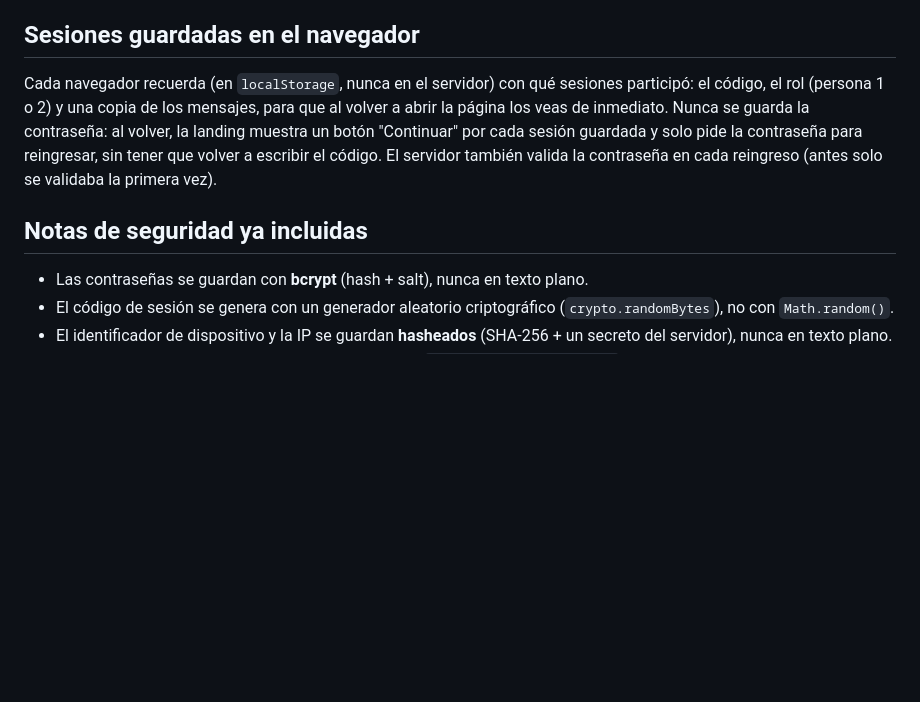
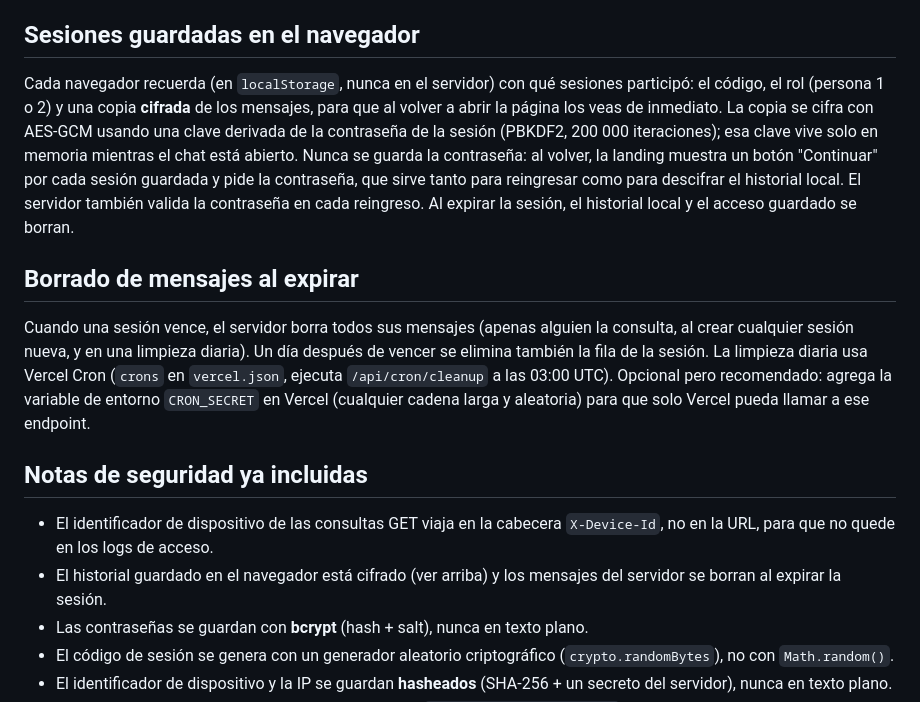
Before and after one commit to jesus3rnesto/webchat-core, a Markdown page: README.md, the part around the change. Drawn GitHub-style; blank space fills up the shorter version.

```diff
--- a/README.md
+++ b/README.md
@@ -79,15 +79,32 @@ Vercel despliega desde un repositorio de GitHub, GitLab o Bitbucket.
 ## Sesiones guardadas en el navegador
 
 Cada navegador recuerda (en `localStorage`, nunca en el servidor) con qué
-sesiones participó: el código, el rol (persona 1 o 2) y una copia de los
-mensajes, para que al volver a abrir la página los veas de inmediato. Nunca
-se guarda la contraseña: al volver, la landing muestra un botón "Continuar"
-por cada sesión guardada y solo pide la contraseña para reingresar, sin
-tener que volver a escribir el código. El servidor también valida la
-contraseña en cada reingreso (antes solo se validaba la primera vez).
+sesiones participó: el código, el rol (persona 1 o 2) y una copia **cifrada**
+de los mensajes, para que al volver a abrir la página los veas de inmediato.
+La copia se cifra con AES-GCM usando una clave derivada de la contraseña de la
+sesión (PBKDF2, 200 000 iteraciones); esa clave vive solo en memoria mientras
+el chat está abierto. Nunca se guarda la contraseña: al volver, la landing
+muestra un botón "Continuar" por cada sesión guardada y pide la contraseña, que
+sirve tanto para reingresar como para descifrar el historial local. El servidor
+también valida la contraseña en cada reingreso. Al expirar la sesión, el
+historial local y el acceso guardado se borran.
+
+## Borrado de mensajes al expirar
+
+Cuando una sesión vence, el servidor borra todos sus mensajes (apenas alguien
+la consulta, al crear cualquier sesión nueva, y en una limpieza diaria). Un día
+después de vencer se elimina también la fila de la sesión. La limpieza diaria
+usa Vercel Cron (`crons` en `vercel.json`, ejecuta `/api/cron/cleanup` a las
+03:00 UTC). Opcional pero recomendado: agrega la variable de entorno
+`CRON_SECRET` en Vercel (cualquier cadena larga y aleatoria) para que solo
+Vercel pueda llamar a ese endpoint.
 
 ## Notas de seguridad ya incluidas
 
+- El identificador de dispositivo de las consultas GET viaja en la cabecera
+  `X-Device-Id`, no en la URL, para que no quede en los logs de acceso.
+- El historial guardado en el navegador está cifrado (ver arriba) y los mensajes
+  del servidor se borran al expirar la sesión.
 - Las contraseñas se guardan con **bcrypt** (hash + salt), nunca en texto plano.
 - El código de sesión se genera con un generador aleatorio criptográfico
   (`crypto.randomBytes`), no con `Math.random()`.
```
